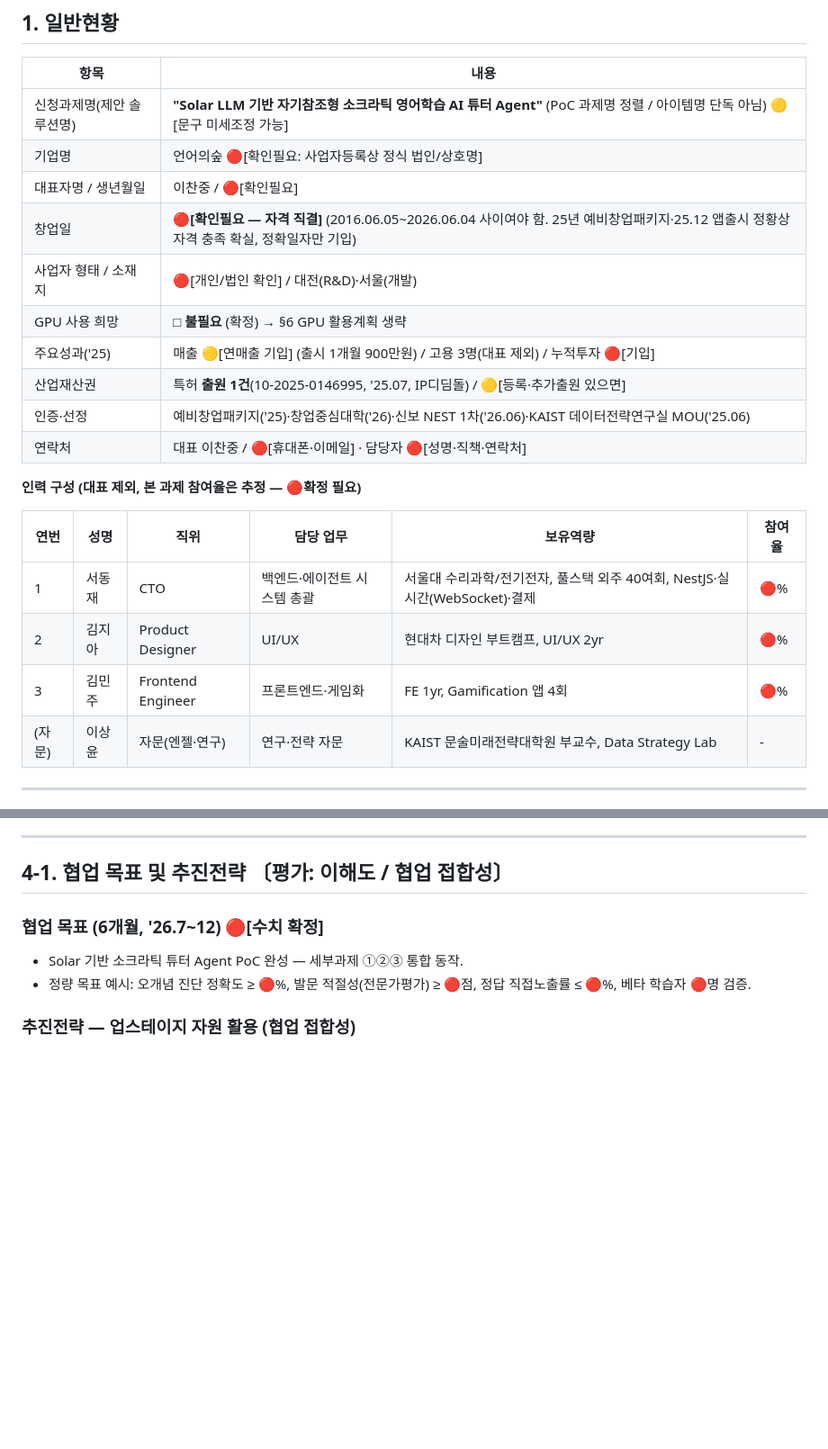
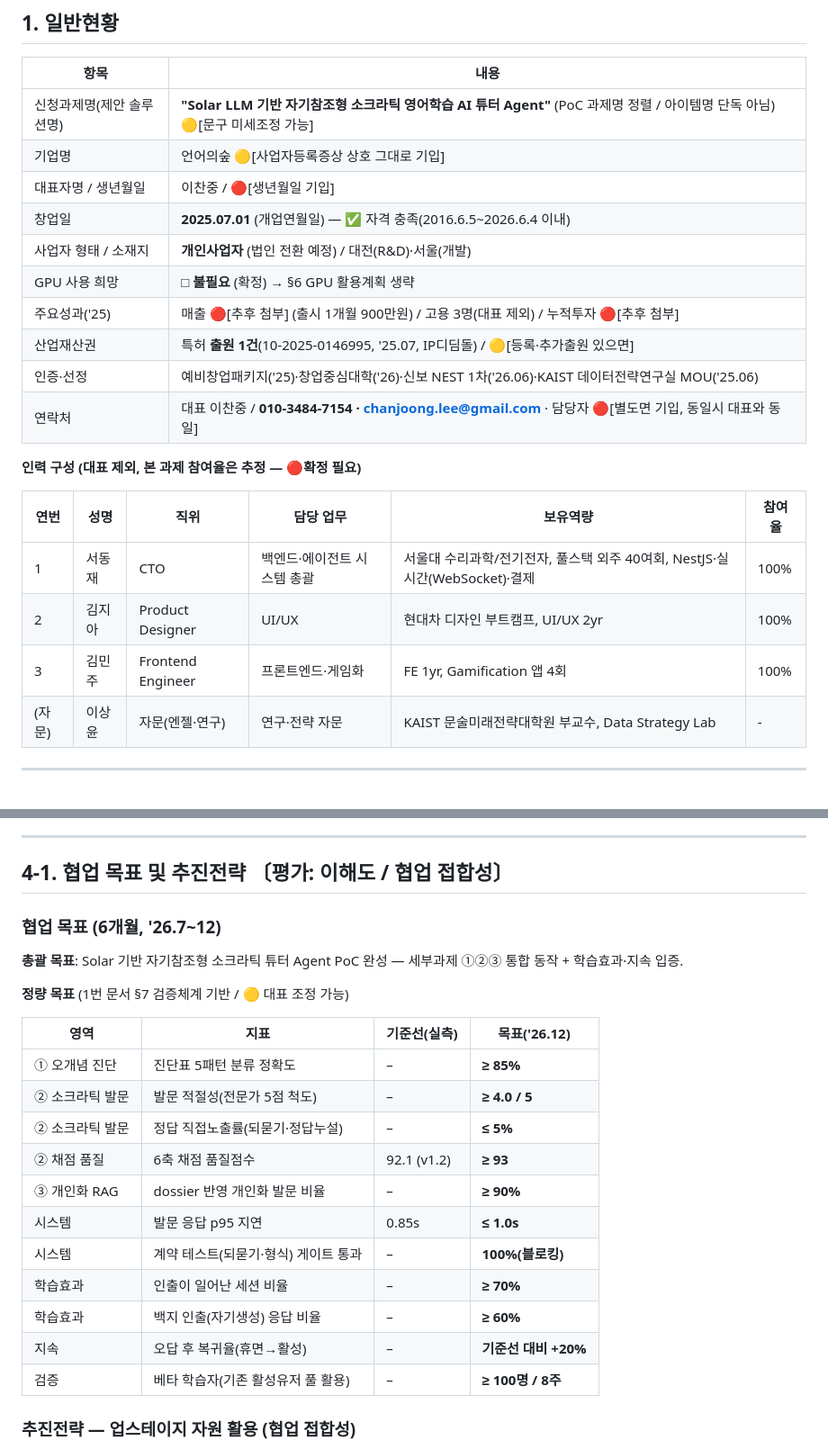
Before and after one commit to chanjoonglee-cell/ReelsMaking, a Markdown page: proposal/03_사업계획서_초안.md, 2 parts joined by grey strips. Shown at 90% size. Drawn GitHub-style; blank space fills up the shorter version.

```diff
--- a/proposal/03_사업계획서_초안.md
+++ b/proposal/03_사업계획서_초안.md
@@ -11,23 +11,23 @@
 | 항목 | 내용 |
 |---|---|
 | 신청과제명(제안 솔루션명) | **"Solar LLM 기반 자기참조형 소크라틱 영어학습 AI 튜터 Agent"** (PoC 과제명 정렬 / 아이템명 단독 아님) 🟡[문구 미세조정 가능] |
-| 기업명 | 언어의숲 🔴[확인필요: 사업자등록상 정식 법인/상호명] |
-| 대표자명 / 생년월일 | 이찬중 / 🔴[확인필요] |
-| 창업일 | 🔴**[확인필요 — 자격 직결]** (2016.06.05~2026.06.04 사이여야 함. 25년 예비창업패키지·25.12 앱출시 정황상 자격 충족 확실, 정확일자만 기입) |
-| 사업자 형태 / 소재지 | 🔴[개인/법인 확인] / 대전(R&D)·서울(개발) |
+| 기업명 | 언어의숲 🟡[사업자등록증상 상호 그대로 기입] |
+| 대표자명 / 생년월일 | 이찬중 / 🔴[생년월일 기입] |
+| 창업일 | **2025.07.01** (개업연월일) — ✅ 자격 충족(2016.6.5~2026.6.4 이내) |
+| 사업자 형태 / 소재지 | **개인사업자** (법인 전환 예정) / 대전(R&D)·서울(개발) |
 | GPU 사용 희망 | **□ 불필요** (확정) → §6 GPU 활용계획 생략 |
-| 주요성과('25) | 매출 🟡[연매출 기입] (출시 1개월 900만원) / 고용 3명(대표 제외) / 누적투자 🔴[기입] |
+| 주요성과('25) | 매출 🔴[추후 첨부] (출시 1개월 900만원) / 고용 3명(대표 제외) / 누적투자 🔴[추후 첨부] |
 | 산업재산권 | 특허 **출원 1건**(10-2025-0146995, '25.07, IP디딤돌) / 🟡[등록·추가출원 있으면] |
 | 인증·선정 | 예비창업패키지('25)·창업중심대학('26)·신보 NEST 1차('26.06)·KAIST 데이터전략연구실 MOU('25.06) |
-| 연락처 | 대표 이찬중 / 🔴[휴대폰·이메일] · 담당자 🔴[성명·직책·연락처] |
+| 연락처 | 대표 이찬중 / **010-3484-7154 · chanjoong.lee@gmail.com** · 담당자 🔴[별도면 기입, 동일시 대표와 동일] |
 
 **인력 구성 (대표 제외, 본 과제 참여율은 추정 — 🔴확정 필요)**
 
 | 연번 | 성명 | 직위 | 담당 업무 | 보유역량 | 참여율 |
 |---|---|---|---|---|---|
-| 1 | 서동재 | CTO | 백엔드·에이전트 시스템 총괄 | 서울대 수리과학/전기전자, 풀스택 외주 40여회, NestJS·실시간(WebSocket)·결제 | 🔴% |
-| 2 | 김지아 | Product Designer | UI/UX | 현대차 디자인 부트캠프, UI/UX 2yr | 🔴% |
-| 3 | 김민주 | Frontend Engineer | 프론트엔드·게임화 | FE 1yr, Gamification 앱 4회 | 🔴% |
+| 1 | 서동재 | CTO | 백엔드·에이전트 시스템 총괄 | 서울대 수리과학/전기전자, 풀스택 외주 40여회, NestJS·실시간(WebSocket)·결제 | 100% |
+| 2 | 김지아 | Product Designer | UI/UX | 현대차 디자인 부트캠프, UI/UX 2yr | 100% |
+| 3 | 김민주 | Frontend Engineer | 프론트엔드·게임화 | FE 1yr, Gamification 앱 4회 | 100% |
 | (자문) | 이상윤 | 자문(엔젤·연구) | 연구·전략 자문 | KAIST 문술미래전략대학원 부교수, Data Strategy Lab | - |
 
 ---
@@ -95,9 +95,24 @@
 
 ## 4-1. 협업 목표 및 추진전략  〔평가: 이해도 / 협업 접합성〕
 
-### 협업 목표 (6개월, '26.7~12)  🔴[수치 확정]
-- Solar 기반 소크라틱 튜터 Agent PoC 완성 — 세부과제 ①②③ 통합 동작.
-- 정량 목표 예시: 오개념 진단 정확도 ≥ 🔴%, 발문 적절성(전문가평가) ≥ 🔴점, 정답 직접노출률 ≤ 🔴%, 베타 학습자 🔴명 검증.
+### 협업 목표 (6개월, '26.7~12)
+**총괄 목표**: Solar 기반 자기참조형 소크라틱 튜터 Agent PoC 완성 — 세부과제 ①②③ 통합 동작 + 학습효과·지속 입증.
+
+**정량 목표** (1번 문서 §7 검증체계 기반 / 🟡 대표 조정 가능)
+
+| 영역 | 지표 | 기준선(실측) | 목표('26.12) |
+|---|---|---|---|
+| ① 오개념 진단 | 진단표 5패턴 분류 정확도 | – | **≥ 85%** |
+| ② 소크라틱 발문 | 발문 적절성(전문가 5점 척도) | – | **≥ 4.0 / 5** |
+| ② 소크라틱 발문 | 정답 직접노출률(되묻기·정답누설) | – | **≤ 5%** |
+| ② 채점 품질 | 6축 채점 품질점수 | 92.1 (v1.2) | **≥ 93** |
+| ③ 개인화 RAG | dossier 반영 개인화 발문 비율 | – | **≥ 90%** |
+| 시스템 | 발문 응답 p95 지연 | 0.85s | **≤ 1.0s** |
+| 시스템 | 계약 테스트(되묻기·형식) 게이트 통과 | – | **100%(블로킹)** |
+| 학습효과 | 인출이 일어난 세션 비율 | – | **≥ 70%** |
+| 학습효과 | 백지 인출(자기생성) 응답 비율 | – | **≥ 60%** |
+| 지속 | 오답 후 복귀율(휴면→활성) | – | **기준선 대비 +20%** |
+| 검증 | 베타 학습자(기존 활성유저 풀 활용) | – | **≥ 100명 / 8주** |
 
 ### 추진전략 — 업스테이지 자원 활용 (협업 접합성)
 - **Solar Open·Console API 크레딧·온프레미스 테스트 라이선스** → 모델 슬롯 교체·파인튜닝·보안 서빙.
```
Also changed, not shown: other parts of proposal/03_사업계획서_초안.md (+17 -12 lines).
